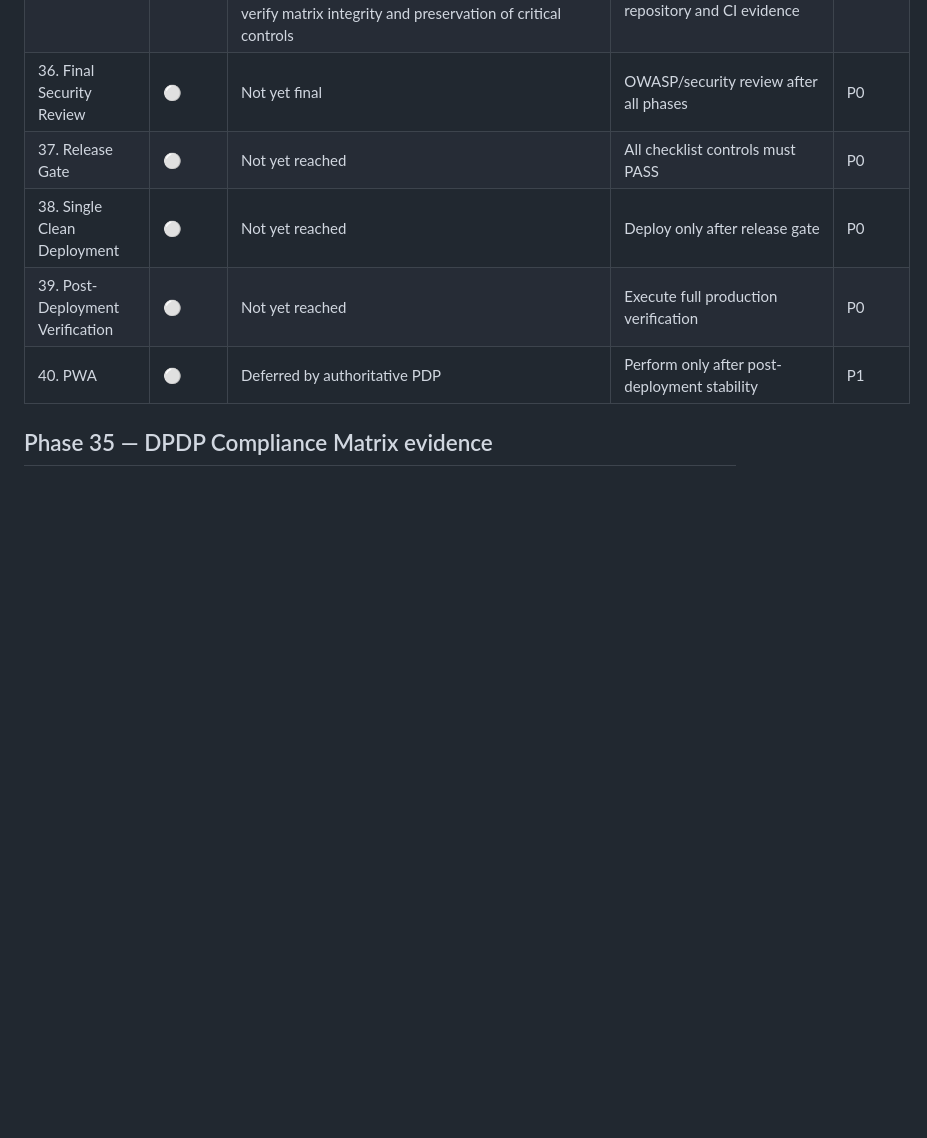
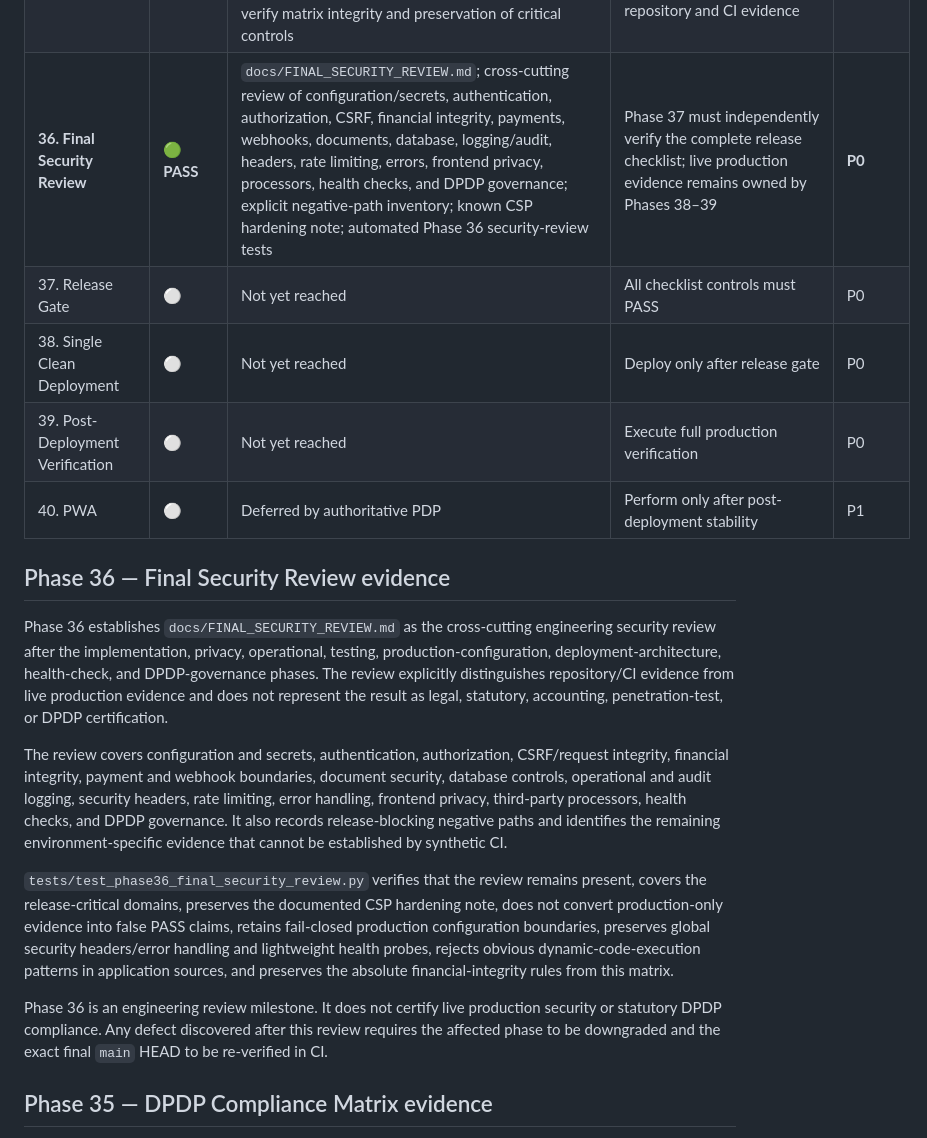
Before and after one commit to 1Y20ash/MandalFinance, a Markdown page: docs/PDP_COMPLIANCE_MATRIX.md, the part around one of its changes. Drawn GitHub-style; blank space fills up the shorter version.

Commit message:
security: record Phase 36 final security review in PDP matrix

```diff
--- a/docs/PDP_COMPLIANCE_MATRIX.md
+++ b/docs/PDP_COMPLIANCE_MATRIX.md
@@ -46,11 +46,21 @@ This is an engineering implementation matrix, not a legal, statutory, accounting
 | **33. Deployment Architecture** | **🟢 PASS** | `docs/DEPLOYMENT_ARCHITECTURE.md`; canonical `server.py` production entrypoint; Vercel function configuration; application-factory boundary; PostgreSQL/Supabase/Redis/Razorpay stateful-system boundaries; controlled Flask-Migrate/Alembic schema ownership; production anti-patterns; automated Phase 33 architecture tests and CI gate | Validate actual deployed topology and live dependency connectivity in later deployment/post-deployment phases | **P0** |
 | **34. Health Checks** | **🟢 PASS** | `docs/HEALTH_CHECK_POLICY.md`; dedicated `/health/live` liveness probe; database-backed `/health/ready` readiness probe with safe HTTP 503 failure; backward-compatible `/health`; server-side exception logging; rate-limit-exempt probes; automated Phase 34 tests and CI gate | Validate live probe behavior against the actual production deployment during Phase 39 | **P0** |
 | **35. DPDP Compliance Matrix** | **🟢 PASS** | `docs/PDP_COMPLIANCE_MATRIX.md` is the authoritative phase/status index; `docs/DPDP_COMPLIANCE_MATRIX_POLICY.md` defines status semantics, evidence traceability, environment/legal boundaries, downgrade rules, and release-gate discipline; automated Phase 35 tests verify matrix integrity and preservation of critical controls | Keep matrix synchronized with every subsequent material control change; Phase 36 must independently review the matrix against the repository and CI evidence | **P0** |
-| 36. Final Security Review | ⚪ | Not yet final | OWASP/security review after all phases | P0 |
+| **36. Final Security Review** | **🟢 PASS** | `docs/FINAL_SECURITY_REVIEW.md`; cross-cutting review of configuration/secrets, authentication, authorization, CSRF, financial integrity, payments, webhooks, documents, database, logging/audit, headers, rate limiting, errors, frontend privacy, processors, health checks, and DPDP governance; explicit negative-path inventory; known CSP hardening note; automated Phase 36 security-review tests | Phase 37 must independently verify the complete release checklist; live production evidence remains owned by Phases 38–39 | **P0** |
 | 37. Release Gate | ⚪ | Not yet reached | All checklist controls must PASS | P0 |
 | 38. Single Clean Deployment | ⚪ | Not yet reached | Deploy only after release gate | P0 |
 | 39. Post-Deployment Verification | ⚪ | Not yet reached | Execute full production verification | P0 |
 | 40. PWA | ⚪ | Deferred by authoritative PDP | Perform only after post-deployment stability | P1 |
+
+## Phase 36 — Final Security Review evidence
+
+Phase 36 establishes `docs/FINAL_SECURITY_REVIEW.md` as the cross-cutting engineering security review after the implementation, privacy, operational, testing, production-configuration, deployment-architecture, health-check, and DPDP-governance phases. The review explicitly distinguishes repository/CI evidence from live production evidence and does not represent the result as legal, statutory, accounting, penetration-test, or DPDP certification.
+
+The review covers configuration and secrets, authentication, authorization, CSRF/request integrity, financial integrity, payment and webhook boundaries, document security, database controls, operational and audit logging, security headers, rate limiting, error handling, frontend privacy, third-party processors, health checks, and DPDP governance. It also records release-blocking negative paths and identifies the remaining environment-specific evidence that cannot be established by synthetic CI.
+
+`tests/test_phase36_final_security_review.py` verifies that the review remains present, covers the release-critical domains, preserves the documented CSP hardening note, does not convert production-only evidence into false PASS claims, retains fail-closed production configuration boundaries, preserves global security headers/error handling and lightweight health probes, rejects obvious dynamic-code-execution patterns in application sources, and preserves the absolute financial-integrity rules from this matrix.
+
+Phase 36 is an engineering review milestone. It does not certify live production security or statutory DPDP compliance. Any defect discovered after this review requires the affected phase to be downgraded and the exact final `main` HEAD to be re-verified in CI.
 
 ## Phase 35 — DPDP Compliance Matrix evidence
 
```
Also changed, not shown: other parts of docs/PDP_COMPLIANCE_MATRIX.md (+1 -1 lines).
